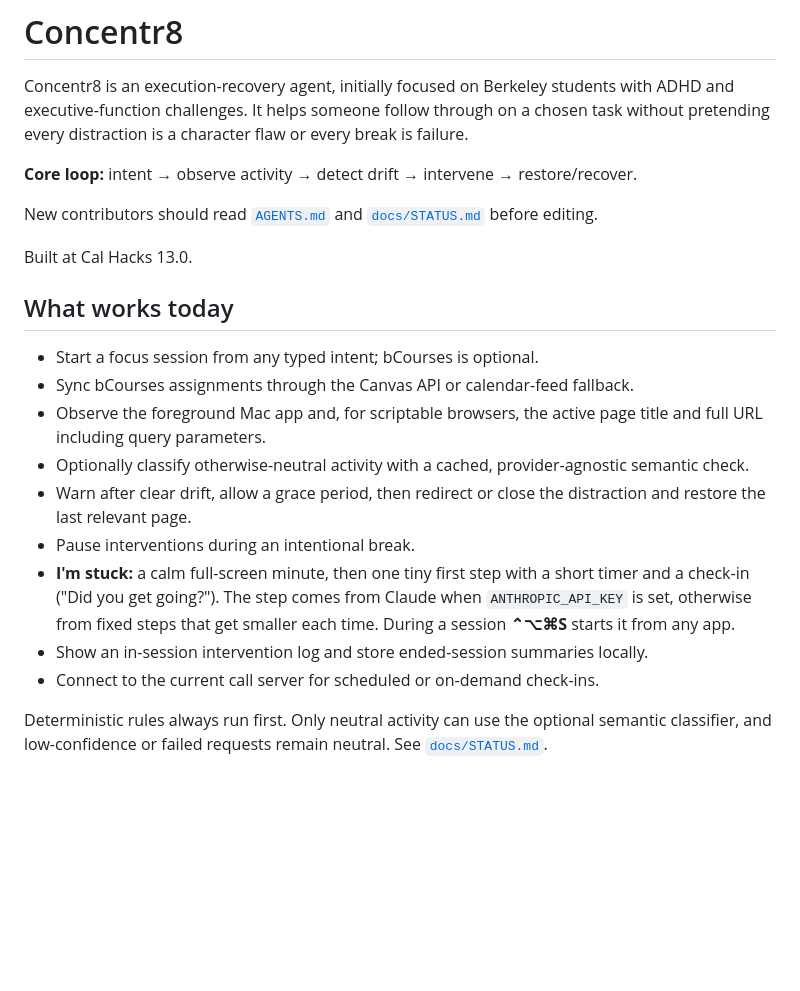
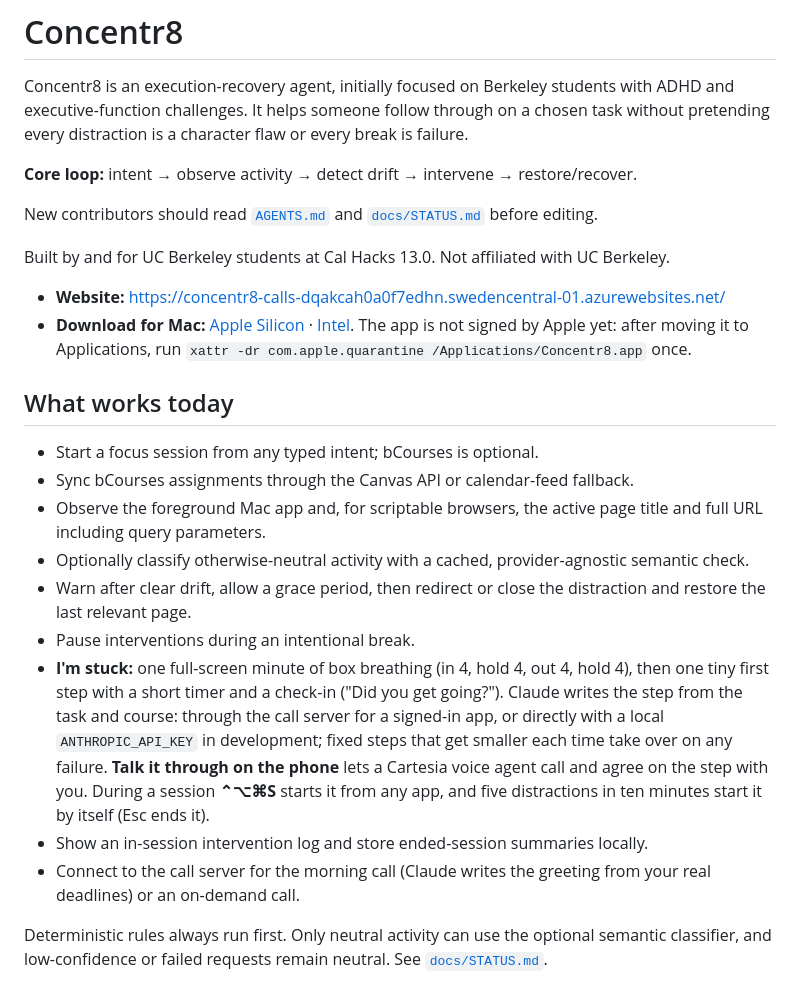
Before and after one commit to concentr8-app/intentguard-v2, a Markdown page: README.md, the part around the change. GitHub-like rendering; blank space fills up the shorter version.

Commit message:
README: website and download links, current "I'm stuck" features
Adds the website, the Mac downloads and the one-time quarantine command at
the top (judges read the README first), and brings the "I'm stuck" and
call bullets up to date: box breathing, Claude's step via the server,
the stuck call, the auto-start after five distractions, and Claude's
morning greeting.

Co-Authored-By: Claude Opus 5.5 <noreply@anthropic.com>
Claude-Session: https://claude.ai/code/session_017pw8Mi7w7cnvcRoMGzNwxm

```diff
--- a/README.md
+++ b/README.md
@@ -6,7 +6,10 @@ Concentr8 is an execution-recovery agent, initially focused on Berkeley students
 
 New contributors should read [`AGENTS.md`](AGENTS.md) and [`docs/STATUS.md`](docs/STATUS.md) before editing.
 
-Built at Cal Hacks 13.0.
+Built by and for UC Berkeley students at Cal Hacks 13.0. Not affiliated with UC Berkeley.
+
+- **Website:** https://concentr8-calls-dqakcah0a0f7edhn.swedencentral-01.azurewebsites.net/
+- **Download for Mac:** [Apple Silicon](https://github.com/concentr8-app/concentr8/releases/latest/download/Concentr8-arm64.dmg) · [Intel](https://github.com/concentr8-app/concentr8/releases/latest/download/Concentr8-x64.dmg). The app is not signed by Apple yet: after moving it to Applications, run `xattr -dr com.apple.quarantine /Applications/Concentr8.app` once.
 
 ## What works today
 
@@ -16,9 +19,9 @@ Built at Cal Hacks 13.0.
 - Optionally classify otherwise-neutral activity with a cached, provider-agnostic semantic check.
 - Warn after clear drift, allow a grace period, then redirect or close the distraction and restore the last relevant page.
 - Pause interventions during an intentional break.
-- **I'm stuck:** a calm full-screen minute, then one tiny first step with a short timer and a check-in ("Did you get going?"). The step comes from Claude when `ANTHROPIC_API_KEY` is set, otherwise from fixed steps that get smaller each time. During a session **⌃⌥⌘S** starts it from any app.
+- **I'm stuck:** one full-screen minute of box breathing (in 4, hold 4, out 4, hold 4), then one tiny first step with a short timer and a check-in ("Did you get going?"). Claude writes the step from the task and course: through the call server for a signed-in app, or directly with a local `ANTHROPIC_API_KEY` in development; fixed steps that get smaller each time take over on any failure. **Talk it through on the phone** lets a Cartesia voice agent call and agree on the step with you. During a session **⌃⌥⌘S** starts it from any app, and five distractions in ten minutes start it by itself (Esc ends it).
 - Show an in-session intervention log and store ended-session summaries locally.
-- Connect to the current call server for scheduled or on-demand check-ins.
+- Connect to the call server for the morning call (Claude writes the greeting from your real deadlines) or an on-demand call.
 
 Deterministic rules always run first. Only neutral activity can use the optional semantic classifier, and low-confidence or failed requests remain neutral. See [`docs/STATUS.md`](docs/STATUS.md).
 
```
